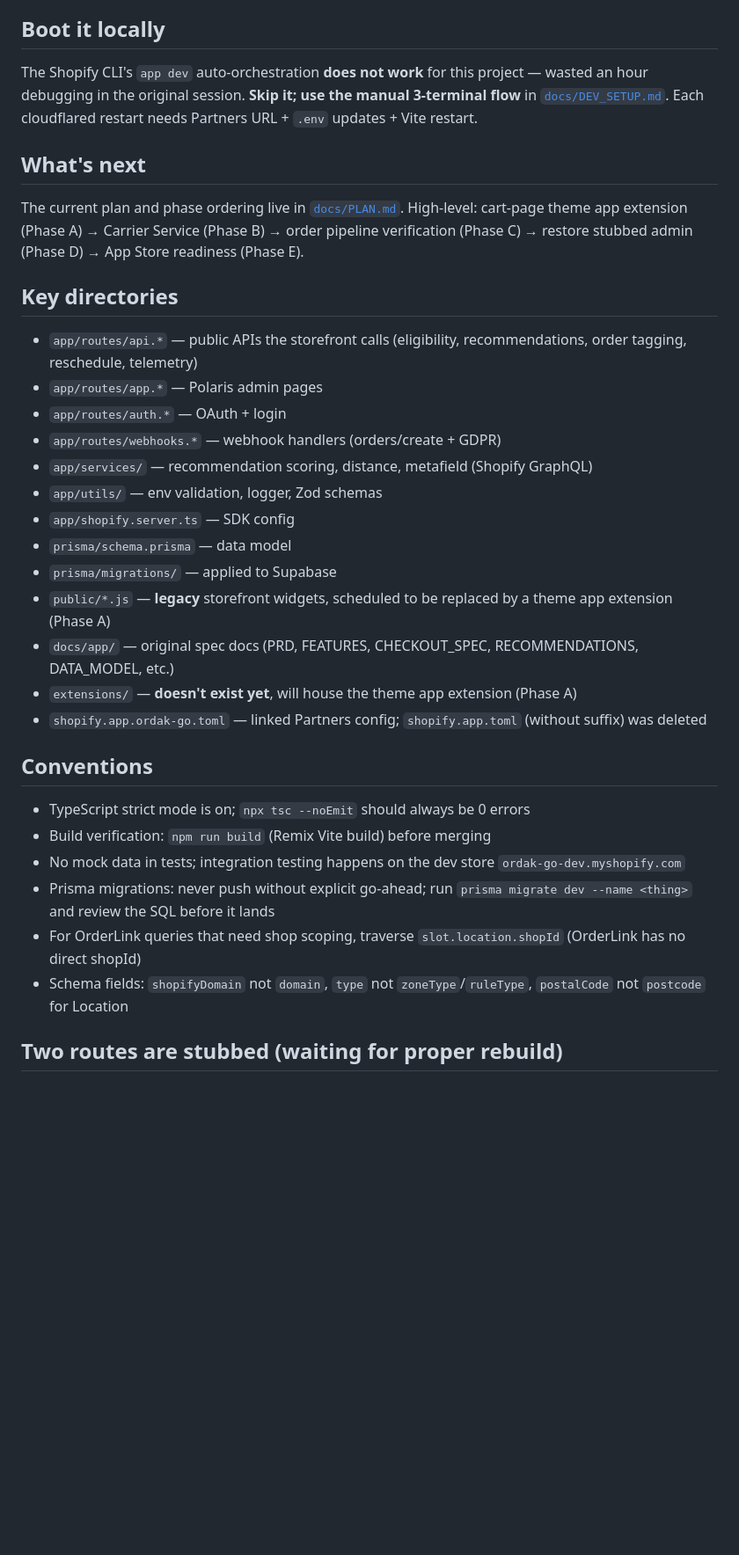
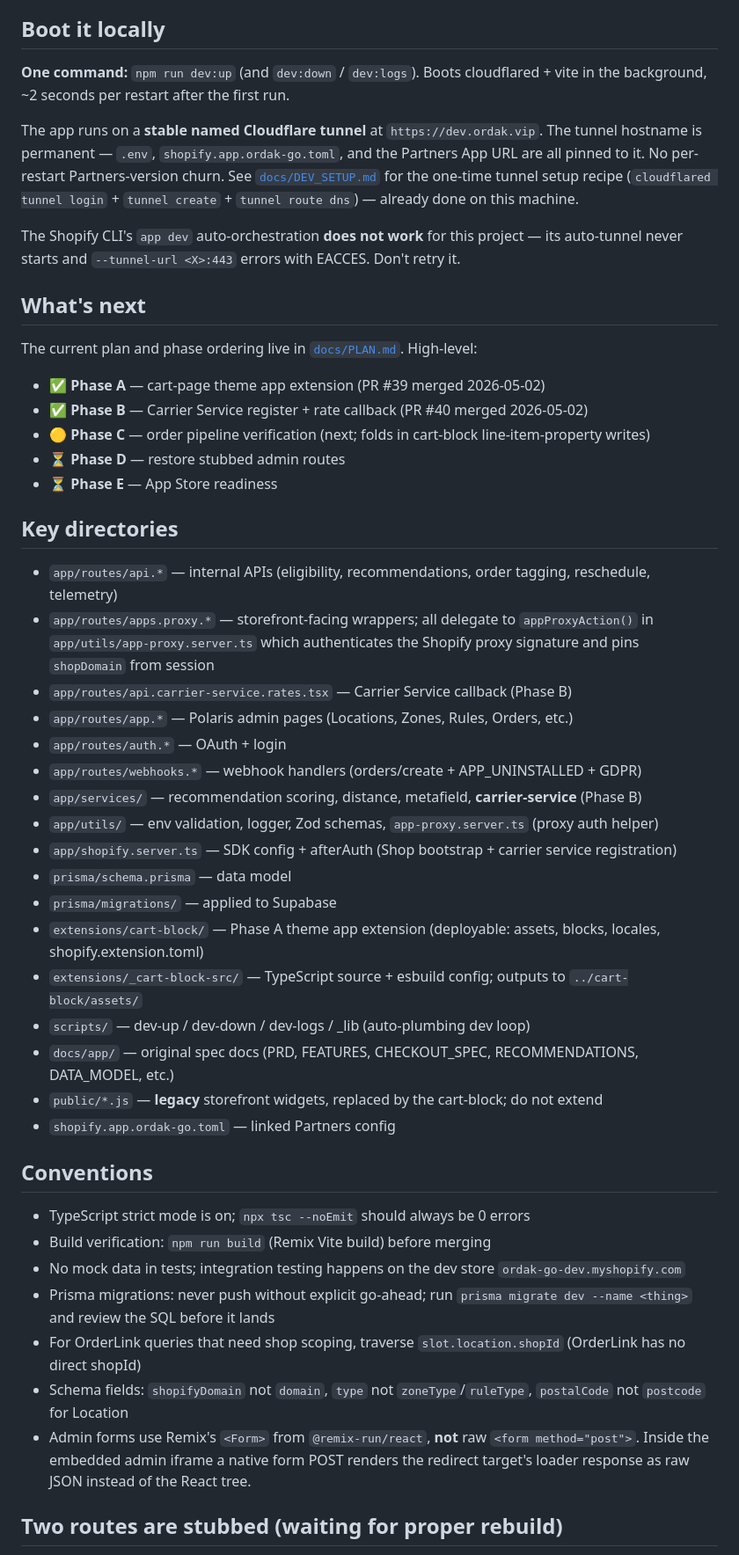
Before and after one commit to bannoscakes/ordakGov2, a Markdown page: CLAUDE.md, the part around one of its changes. Shown at 88% size. Rendered like a GitHub page; blank space fills up the shorter version.

```diff
--- a/CLAUDE.md
+++ b/CLAUDE.md
@@ -31,27 +31,40 @@ A **PreToolUse hook blocks Write/Edit while on `main`** (intentional safety rail
 
 ## Boot it locally
 
-The Shopify CLI's `app dev` auto-orchestration **does not work** for this project — wasted an hour debugging in the original session. **Skip it; use the manual 3-terminal flow** in [`docs/DEV_SETUP.md`](docs/DEV_SETUP.md). Each cloudflared restart needs Partners URL + `.env` updates + Vite restart.
+**One command:** `npm run dev:up` (and `dev:down` / `dev:logs`). Boots cloudflared + vite in the background, ~2 seconds per restart after the first run.
+
+The app runs on a **stable named Cloudflare tunnel** at `https://dev.ordak.vip`. The tunnel hostname is permanent — `.env`, `shopify.app.ordak-go.toml`, and the Partners App URL are all pinned to it. No per-restart Partners-version churn. See [`docs/DEV_SETUP.md`](docs/DEV_SETUP.md) for the one-time tunnel setup recipe (`cloudflared tunnel login` + `tunnel create` + `tunnel route dns`) — already done on this machine.
+
+The Shopify CLI's `app dev` auto-orchestration **does not work** for this project — its auto-tunnel never starts and `--tunnel-url <X>:443` errors with EACCES. Don't retry it.
 
 ## What's next
 
-The current plan and phase ordering live in [`docs/PLAN.md`](docs/PLAN.md). High-level: cart-page theme app extension (Phase A) → Carrier Service (Phase B) → order pipeline verification (Phase C) → restore stubbed admin (Phase D) → App Store readiness (Phase E).
+The current plan and phase ordering live in [`docs/PLAN.md`](docs/PLAN.md). High-level:
+- ✅ **Phase A** — cart-page theme app extension (PR #39 merged 2026-05-02)
+- ✅ **Phase B** — Carrier Service register + rate callback (PR #40 merged 2026-05-02)
+- 🟡 **Phase C** — order pipeline verification (next; folds in cart-block line-item-property writes)
+- ⏳ **Phase D** — restore stubbed admin routes
+- ⏳ **Phase E** — App Store readiness
 
 ## Key directories
 
-- `app/routes/api.*` — public APIs the storefront calls (eligibility, recommendations, order tagging, reschedule, telemetry)
-- `app/routes/app.*` — Polaris admin pages
+- `app/routes/api.*` — internal APIs (eligibility, recommendations, order tagging, reschedule, telemetry)
+- `app/routes/apps.proxy.*` — storefront-facing wrappers; all delegate to `appProxyAction()` in `app/utils/app-proxy.server.ts` which authenticates the Shopify proxy signature and pins `shopDomain` from session
+- `app/routes/api.carrier-service.rates.tsx` — Carrier Service callback (Phase B)
+- `app/routes/app.*` — Polaris admin pages (Locations, Zones, Rules, Orders, etc.)
 - `app/routes/auth.*` — OAuth + login
-- `app/routes/webhooks.*` — webhook handlers (orders/create + GDPR)
-- `app/services/` — recommendation scoring, distance, metafield (Shopify GraphQL)
-- `app/utils/` — env validation, logger, Zod schemas
-- `app/shopify.server.ts` — SDK config
+- `app/routes/webhooks.*` — webhook handlers (orders/create + APP_UNINSTALLED + GDPR)
+- `app/services/` — recommendation scoring, distance, metafield, **carrier-service** (Phase B)
+- `app/utils/` — env validation, logger, Zod schemas, `app-proxy.server.ts` (proxy auth helper)
+- `app/shopify.server.ts` — SDK config + afterAuth (Shop bootstrap + carrier service registration)
 - `prisma/schema.prisma` — data model
 - `prisma/migrations/` — applied to Supabase
-- `public/*.js` — **legacy** storefront widgets, scheduled to be replaced by a theme app extension (Phase A)
+- `extensions/cart-block/` — Phase A theme app extension (deployable: assets, blocks, locales, shopify.extension.toml)
+- `extensions/_cart-block-src/` — TypeScript source + esbuild config; outputs to `../cart-block/assets/`
+- `scripts/` — dev-up / dev-down / dev-logs / _lib (auto-plumbing dev loop)
 - `docs/app/` — original spec docs (PRD, FEATURES, CHECKOUT_SPEC, RECOMMENDATIONS, DATA_MODEL, etc.)
-- `extensions/` — **doesn't exist yet**, will house the theme app extension (Phase A)
-- `shopify.app.ordak-go.toml` — linked Partners config; `shopify.app.toml` (without suffix) was deleted
+- `public/*.js` — **legacy** storefront widgets, replaced by the cart-block; do not extend
+- `shopify.app.ordak-go.toml` — linked Partners config
 
 ## Conventions
 
@@ -61,6 +74,7 @@ The current plan and phase ordering live in [`docs/PLAN.md`](docs/PLAN.md). High
 - Prisma migrations: never push without explicit go-ahead; run `prisma migrate dev --name <thing>` and review the SQL before it lands
 - For OrderLink queries that need shop scoping, traverse `slot.location.shopId` (OrderLink has no direct shopId)
 - Schema fields: `shopifyDomain` not `domain`, `type` not `zoneType`/`ruleType`, `postalCode` not `postcode` for Location
+- Admin forms use Remix's `<Form>` from `@remix-run/react`, **not** raw `<form method="post">`. Inside the embedded admin iframe a native form POST renders the redirect target's loader response as raw JSON instead of the React tree.
 
 ## Two routes are stubbed (waiting for proper rebuild)
 
```
Also changed, not shown: other parts of CLAUDE.md (+12 -4 lines), docs/PLAN.md (+39 -36 lines).
